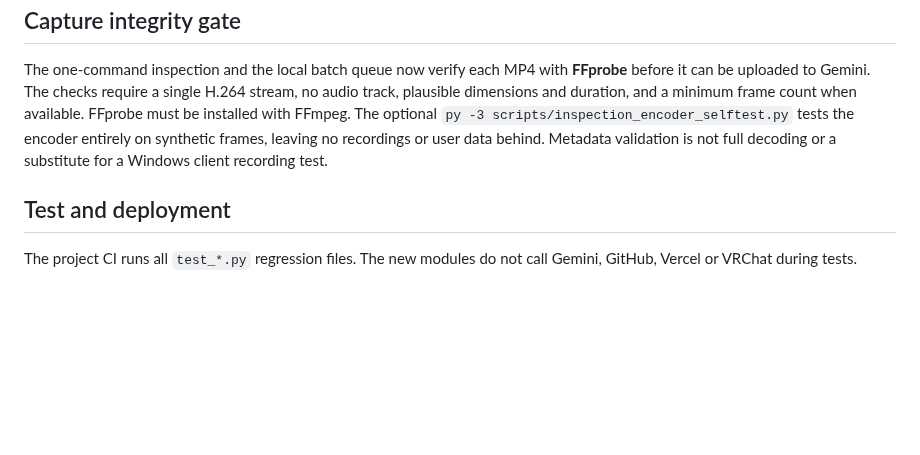
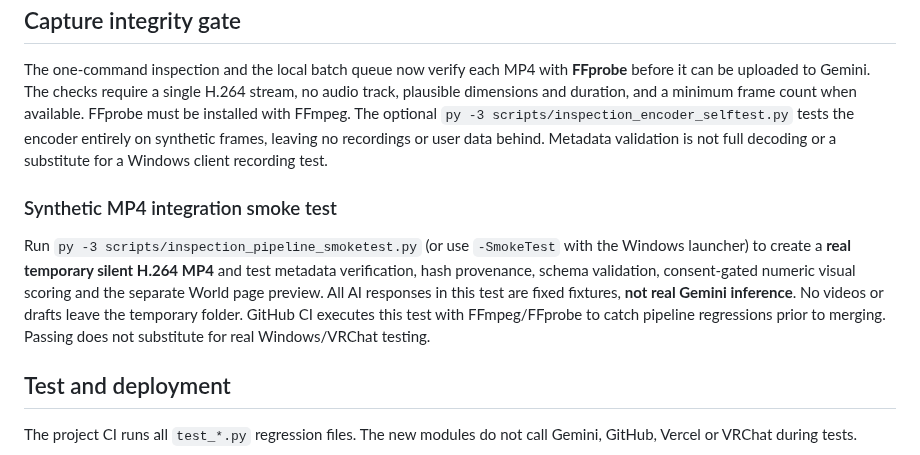
Before and after one commit to showchoo/vrc-club-charts, a Markdown page: docs/AUTOMATED_INSPECTION_PIPELINE.md, the part around the change. GitHub-like rendering; blank space fills up the shorter version.

Commit message:
docs: describe real H264 synthetic CI smoke and evidence boundaries

```diff
--- a/docs/AUTOMATED_INSPECTION_PIPELINE.md
+++ b/docs/AUTOMATED_INSPECTION_PIPELINE.md
@@ -168,6 +168,18 @@ entirely on synthetic frames, leaving no recordings or user data behind.
 Metadata validation is not full decoding or a substitute for a Windows client
 recording test.
 
+### Synthetic MP4 integration smoke test
+
+Run `py -3 scripts/inspection_pipeline_smoketest.py` (or use
+`-SmokeTest` with the Windows launcher) to create a **real temporary
+silent H.264 MP4** and test metadata verification, hash provenance,
+schema validation, consent-gated numeric visual scoring and the separate
+World page preview. All AI responses in this test are fixed fixtures,
+**not real Gemini inference**. No videos or drafts leave the temporary
+folder. GitHub CI executes this test with FFmpeg/FFprobe to catch pipeline
+regressions prior to merging. Passing does not substitute for real
+Windows/VRChat testing.
+
 ## Test and deployment
 
 The project CI runs all `test_*.py` regression files. The new modules do
```
